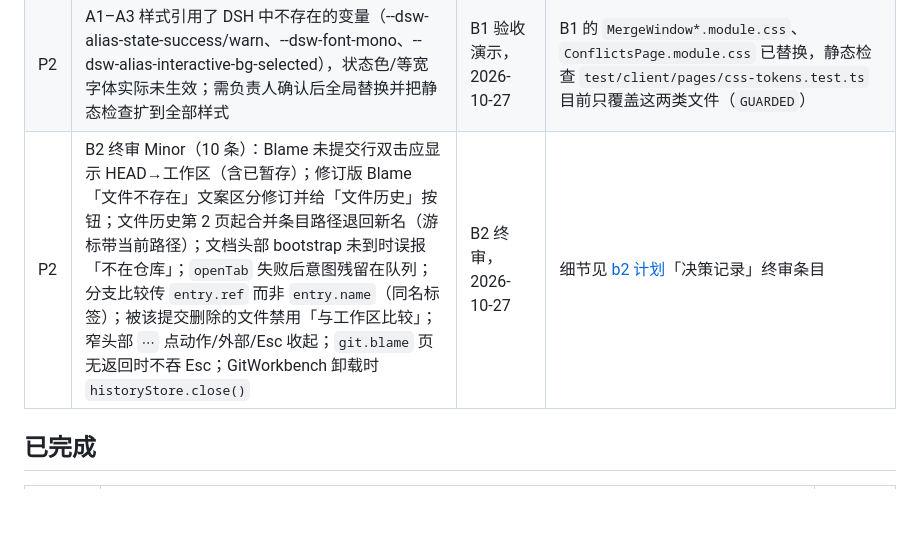
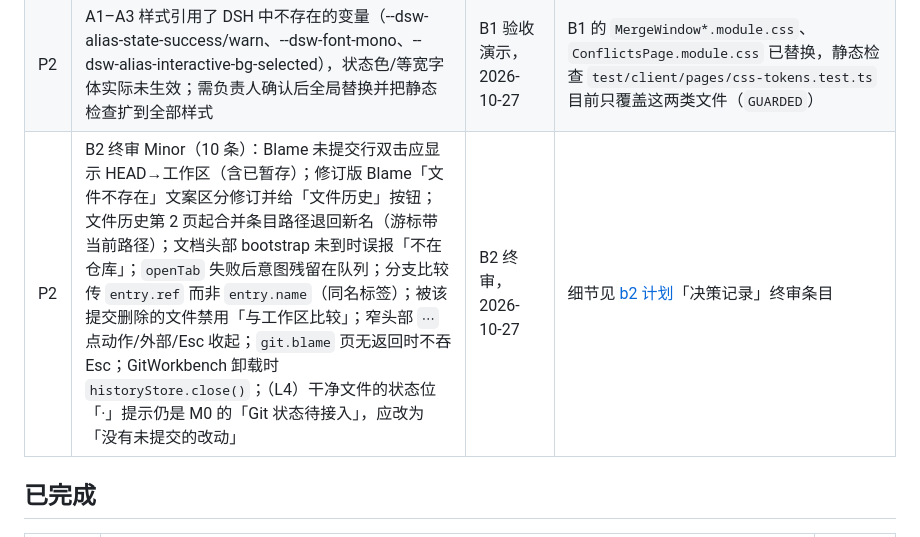
Before and after one commit to PGshen/dsh-idea-gittool, a Markdown page: docs/plans/TODO.md, the part around the change. GitHub-like rendering; blank space fills up the shorter version.

Commit message:
docs(todo): 登记 B2 L4 发现的状态位提示 Minor

```diff
--- a/docs/plans/TODO.md
+++ b/docs/plans/TODO.md
@@ -37,7 +37,7 @@
 | P2 | `answerLeave('save')` 保存失败、或 `closeIf` 关窗时，被拦住的「未提交改动」询问（`dirtyWorktree`）一直挂起 | B1 终审，2026-10-27 | 保存失败时保留询问可再答；`closeIf` 时按取消回应 |
 | P2 | 补测试：continue 失败后的草稿、忙碌时 dispatch 被忽略、conflict/cancelled 结果文案、`dirtyWorktree` → `cancelStash` 接线、`git-client` 新端点的请求体断言 | B1 终审，2026-10-27 | B1 终审列出的缺口 |
 | P2 | A1–A3 样式引用了 DSH 中不存在的变量（--dsw-alias-state-success/warn、--dsw-font-mono、--dsw-alias-interactive-bg-selected），状态色/等宽字体实际未生效；需负责人确认后全局替换并把静态检查扩到全部样式 | B1 验收演示，2026-10-27 | B1 的 `MergeWindow*.module.css`、`ConflictsPage.module.css` 已替换，静态检查 `test/client/pages/css-tokens.test.ts` 目前只覆盖这两类文件（`GUARDED`） |
-| P2 | B2 终审 Minor（10 条）：Blame 未提交行双击应显示 HEAD→工作区（含已暂存）；修订版 Blame「文件不存在」文案区分修订并给「文件历史」按钮；文件历史第 2 页起合并条目路径退回新名（游标带当前路径）；文档头部 bootstrap 未到时误报「不在仓库」；`openTab` 失败后意图残留在队列；分支比较传 `entry.ref` 而非 `entry.name`（同名标签）；被该提交删除的文件禁用「与工作区比较」；窄头部 `⋯` 点动作/外部/Esc 收起；`git.blame` 页无返回时不吞 Esc；GitWorkbench 卸载时 `historyStore.close()` | B2 终审，2026-10-27 | 细节见 [b2 计划](active/b2-历史与Blame.md)「决策记录」终审条目 |
+| P2 | B2 终审 Minor（10 条）：Blame 未提交行双击应显示 HEAD→工作区（含已暂存）；修订版 Blame「文件不存在」文案区分修订并给「文件历史」按钮；文件历史第 2 页起合并条目路径退回新名（游标带当前路径）；文档头部 bootstrap 未到时误报「不在仓库」；`openTab` 失败后意图残留在队列；分支比较传 `entry.ref` 而非 `entry.name`（同名标签）；被该提交删除的文件禁用「与工作区比较」；窄头部 `⋯` 点动作/外部/Esc 收起；`git.blame` 页无返回时不吞 Esc；GitWorkbench 卸载时 `historyStore.close()`；（L4）干净文件的状态位「·」提示仍是 M0 的「Git 状态待接入」，应改为「没有未提交的改动」 | B2 终审，2026-10-27 | 细节见 [b2 计划](active/b2-历史与Blame.md)「决策记录」终审条目 |
 
 ## 已完成
 
```
